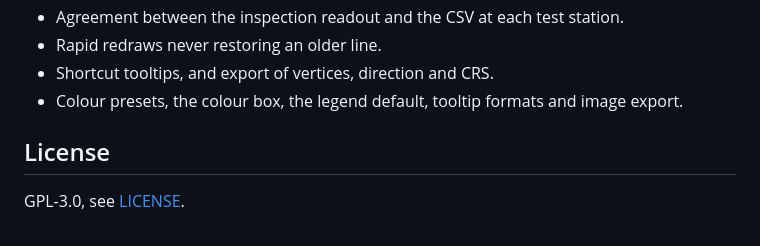
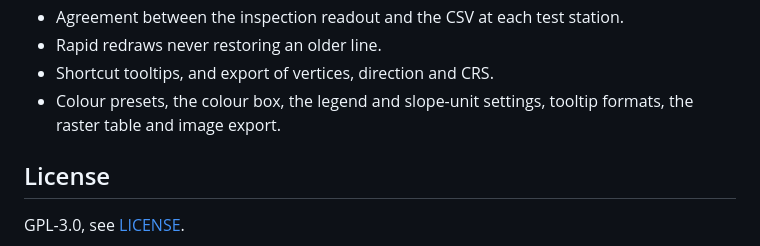
Before and after one commit to irenejaya/profile-plot, a Markdown page: README.md, the part around one of its changes. GitHub-like rendering.

```diff
--- a/README.md
+++ b/README.md
@@ -197,7 +204,8 @@ The tests cover:
 * Agreement between the inspection readout and the CSV at each test station.
 * Rapid redraws never restoring an older line.
 * Shortcut tooltips, and export of vertices, direction and CRS.
-* Colour presets, the colour box, the legend default, tooltip formats and image export.
+* Colour presets, the colour box, the legend and slope-unit settings, tooltip formats, the raster
+  table and image export.
 
 ## License
 
```
Also changed, not shown: other parts of README.md (+17 -10 lines), docs/images/dock_compact.png, docs/images/dock_hover.png, docs/images/dock_legend.png, docs/images/window_crosshair.png, 9 other files.
